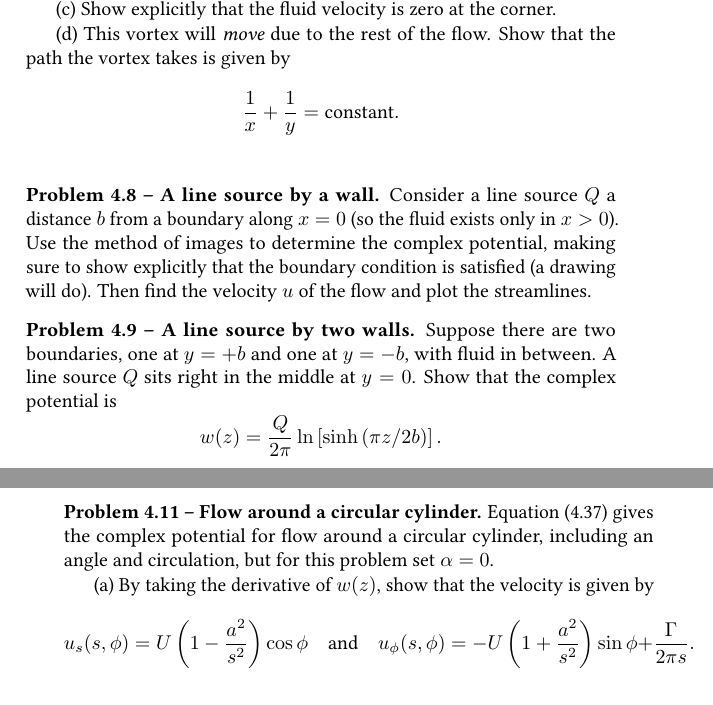
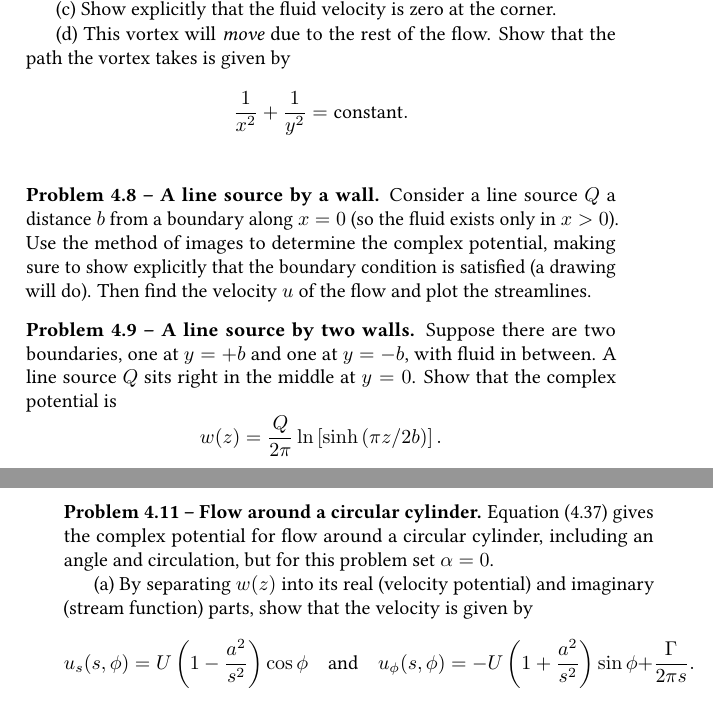
Before and after one commit to josephmacmillan/IntroductionToFluidDynamics, a LaTeX book (Textbook/main.tex, which reads Textbook/4_potential_flow.tex): two parts of pages 124 and 125 of 208, joined at a grey line, cut so that both start at the same text. Compiled offline with pdfLaTeX.

Commit message:
Fixed typos in chapter 4

```diff
--- a/Textbook/4_potential_flow.tex
+++ b/Textbook/4_potential_flow.tex
@@ -1106,7 +1106,7 @@ Consider a vortex located at $z = a + ib$, where $a$ and $b$ are both positive,
 
 (d) This vortex will \emph{move} due to the rest of the flow.  Show that the path the vortex takes is given by
 \[
-\frac{1}{x} + \frac{1}{y} = \text{constant}.
+\frac{1}{x^2} + \frac{1}{y^2} = \text{constant}.
 \]
 \end{problem}
 
@@ -1147,7 +1147,7 @@ and plot the new streamlines.
 \label{prob_circlular_cylinder}
 Equation (\ref{eq_uniform_circle}) gives the complex potential for flow around a circular cylinder, including an angle and circulation, but for this problem set $\alpha = 0$.
 
-(a) By taking the derivative of $w(z)$, show that the velocity is given by
+(a) By separating $w(z)$ into its real (velocity potential) and imaginary (stream function) parts, show that the velocity is given by
 \[
 u_s(s, \phi) = U \left( 1 - \frac{a^2}{s^2} \right) \cos \phi \quad \text{and} \quad u_\phi(s, \phi) = -U \left( 1 + \frac{a^2}{s^2} \right) \sin \phi + \frac{\Gamma}{2\pi s}.
 \]
```
Also changed, not shown: 10 other files.
